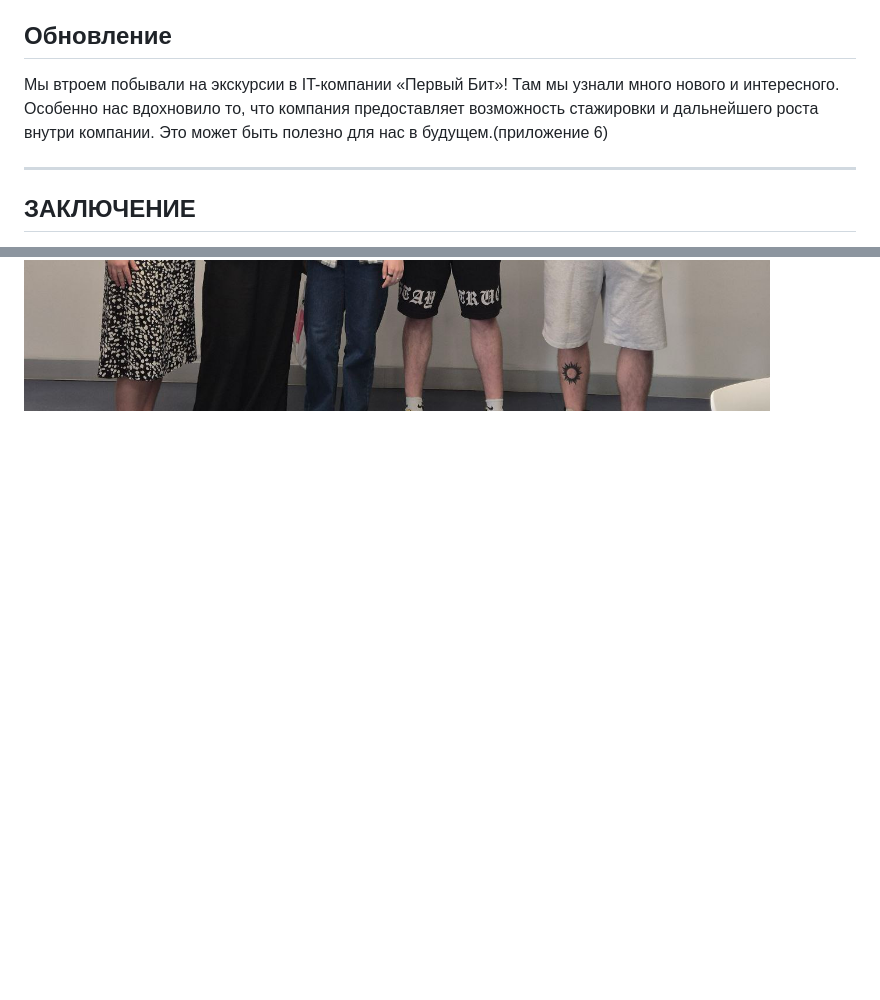
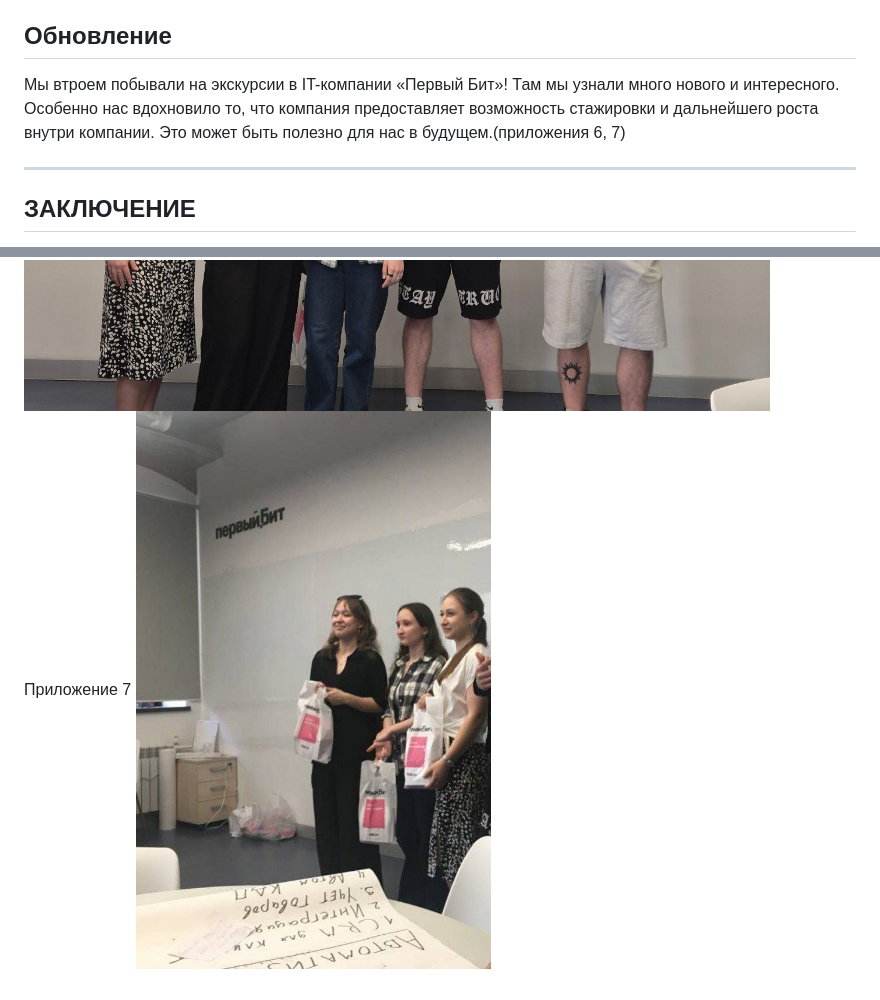
Before and after one commit to Dianaaaah/mospolytech_practice_2025, a Markdown page: docs/отчёт_по_взаимодействию_с_организацией-партнёром.md, 2 parts joined by grey strips. Rendered like a GitHub page; blank space fills up the shorter version.

Commit message:
Добавлено приложение (экскурсия в Первый Бит)

```diff
--- a/docs/отчёт_по_взаимодействию_с_организацией-партнёром.md
+++ b/docs/отчёт_по_взаимодействию_с_организацией-партнёром.md
@@ -57,7 +57,7 @@
 Тем не менее наша команда в полном составе запланировала 29 мая поход на экскурсию в международную IT-компанию "Первый Бит". Она предлагает познакомится с новыми трендами и практиками в ИТ-индустрии, узнать о работе искусственного интеллекта и процессах программной автоматизации бизнеса. Эта тематика нам очень понравилась и мы уверены, что сможем получить ценный опыт и знания. (приложение 5)
 
 ## Обновление
-Мы втроем побывали на экскурсии в IT-компании «Первый Бит»! Там мы узнали много нового и интересного. Особенно нас вдохновило то, что компания предоставляет возможность стажировки и дальнейшего роста внутри компании. Это может быть полезно для нас в будущем.(приложение 6)
+Мы втроем побывали на экскурсии в IT-компании «Первый Бит»! Там мы узнали много нового и интересного. Особенно нас вдохновило то, что компания предоставляет возможность стажировки и дальнейшего роста внутри компании. Это может быть полезно для нас в будущем.(приложения 6, 7)
 
 ---
 
@@ -84,3 +84,5 @@
 ![Приложение 5](images/app5.jpg)
 Приложение 6
 ![Приложение 6](images/app6.jpg)
+Приложение 7
+![Приложение 6](images/app7.jpg)
```
